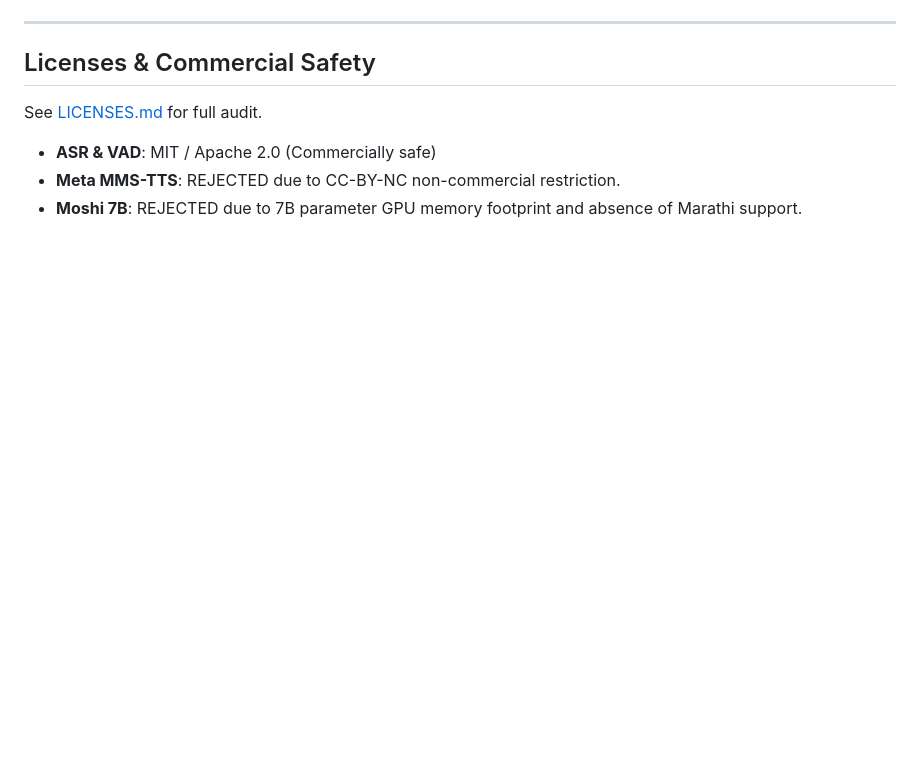
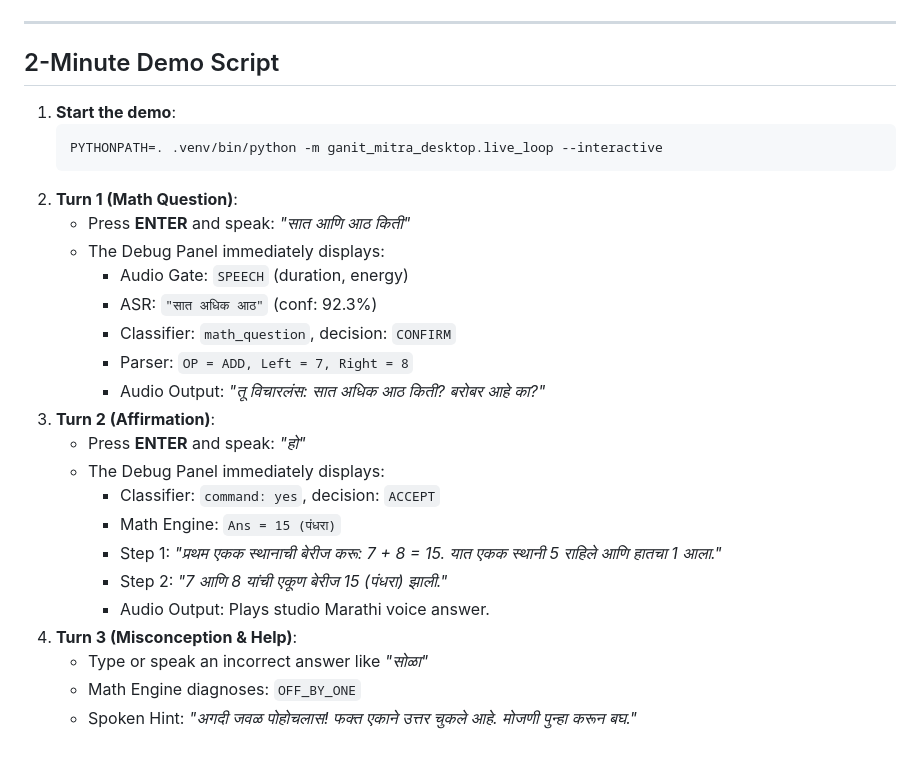
Before and after one commit to MALIBALAJI95/ganit-mitra, a Markdown page: README.md, the part around one of its changes. Rendered like a GitHub page; blank space fills up the shorter version.

````diff
--- a/README.md
+++ b/README.md
@@ -72,8 +68,29 @@ Tests 10,001 Marathi numbers from 0 to 10,000 against Balbharati curriculum rule
 
 ---
 
-## Licenses & Commercial Safety
-See [LICENSES.md](file:///Users/balajimali/Developer/WebDevelopment/LICENSES.md) for full audit.
-- **ASR & VAD**: MIT / Apache 2.0 (Commercially safe)
-- **Meta MMS-TTS**: REJECTED due to CC-BY-NC non-commercial restriction.
-- **Moshi 7B**: REJECTED due to 7B parameter GPU memory footprint and absence of Marathi support.
+## 2-Minute Demo Script
+
+1. **Start the demo**:
+   ```bash
+   PYTHONPATH=. .venv/bin/python -m ganit_mitra_desktop.live_loop --interactive
+   ```
+2. **Turn 1 (Math Question)**:
+   - Press **ENTER** and speak: *"सात आणि आठ किती"*
+   - The Debug Panel immediately displays:
+     - Audio Gate: `SPEECH` (duration, energy)
+     - ASR: `"सात अधिक आठ"` (conf: 92.3%)
+     - Classifier: `math_question`, decision: `CONFIRM`
+     - Parser: `OP = ADD, Left = 7, Right = 8`
+     - Audio Output: *"तू विचारलंस: सात अधिक आठ किती? बरोबर आहे का?"*
+3. **Turn 2 (Affirmation)**:
+   - Press **ENTER** and speak: *"हो"*
+   - The Debug Panel immediately displays:
+     - Classifier: `command: yes`, decision: `ACCEPT`
+     - Math Engine: `Ans = 15 (पंधरा)`
+     - Step 1: *"प्रथम एकक स्थानाची बेरीज करू: 7 + 8 = 15. यात एकक स्थानी 5 राहिले आणि हातचा 1 आला."*
+     - Step 2: *"7 आणि 8 यांची एकूण बेरीज 15 (पंधरा) झाली."*
+     - Audio Output: Plays studio Marathi voice answer.
+4. **Turn 3 (Misconception & Help)**:
+   - Type or speak an incorrect answer like *"सोळा"*
+   - Math Engine diagnoses: `OFF_BY_ONE`
+   - Spoken Hint: *"अगदी जवळ पोहोचलास! फक्त एकाने उत्तर चुकले आहे. मोजणी पुन्हा करून बघ."*
````
Also changed, not shown: other parts of README.md (+44 -48 lines).
